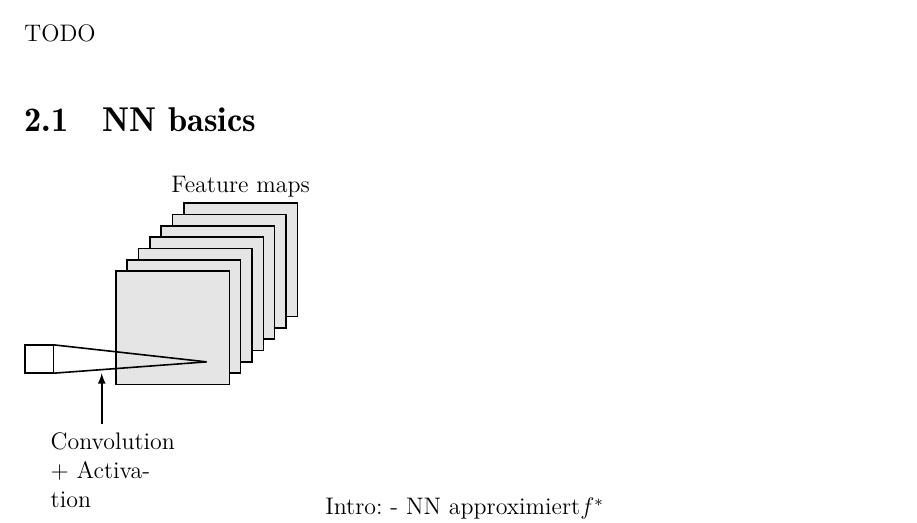
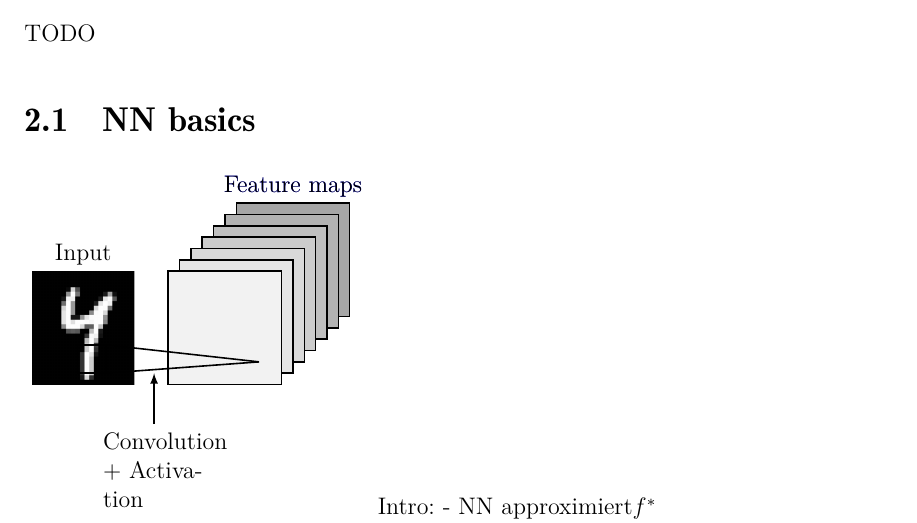
Before and after one commit to LukasHarsch/reportMasterArbeit, a LaTeX thesis (main.tex, which reads Grundlagen.tex): part of page 7 of 21, cut so that both start at the same text. Compiled offline with pdfLaTeX; the source files are stored in an older character set and shown here as Unicode.

Commit message:
added mnist4.png

```diff
--- a/Grundlagen.tex
+++ b/Grundlagen.tex
@@ -7,13 +7,27 @@ TODO
 \section{NN basics}
 %
 \begin{tikzpicture}
-% Feature map
+% input
+\draw[] (-1.1, 2.7) node {Input}; % Print Input above the first node
+%\draw[fill=white, thick] (-2.1,0.4) rectangle (-0.0, 2.4);
+% logo uni stuttgart
+\node (img) at (-1.1,1.4) {\includegraphics[width=1.8cm, trim={0cm 0cm 0cm 0.6cm}, clip]{pics/mnist4.png}};
+%
+% grids 1
+\draw[blue] (2.6, 3.9) node {Feature maps};
+\foreach \i in {7,...,1} {
+	%	\draw[uniSblue, fill=uniSlightblue, thick] (0 + 0.4*\i, 0+0.4*\i) rectangle (2 + 0.4*\i, 2 + 0.4*\i);
+	\draw[blue, fill=black!20!white, thick] (0.2 + 0.2*\i, 0.2 +0.2*\i) rectangle (2.2 + 0.2*\i, 2.2 + 0.2*\i);
+}
+%
+% Feature map 1
 \draw[] (2.6, 3.9) node {Feature maps};
 \foreach \i in {7,...,1} {
 	%	\draw[uniSblue, fill=uniSlightblue, thick] (0 + 0.4*\i, 0+0.4*\i) rectangle (2 + 0.4*\i, 2 + 0.4*\i);
-	\pgfmathsetmacro{\j}{10}
-	\j = \j + (\i*4)
-	\draw[fill=black!\j!white, thick] (0.2 + 0.2*\i, 0.2 +0.2*\i) rectangle (2.2 + 0.2*\i, 2.2 + 0.2*\i);
+%	\pgfmathsetmacro{\j}{10}
+%	\j = \j + (\i*4)
+	\pgfmathsetmacro\result{\i*5}
+	\draw[fill=black!\result!white, thick] (0.2 + 0.2*\i, 0.2 +0.2*\i) rectangle (2.2 + 0.2*\i, 2.2 + 0.2*\i);
 }
 
 % Conv 1
```
Also changed, not shown: mydefs.sty (+1 -0 lines), main.pdf, pics/mnist4.png (added), 8 other files.
